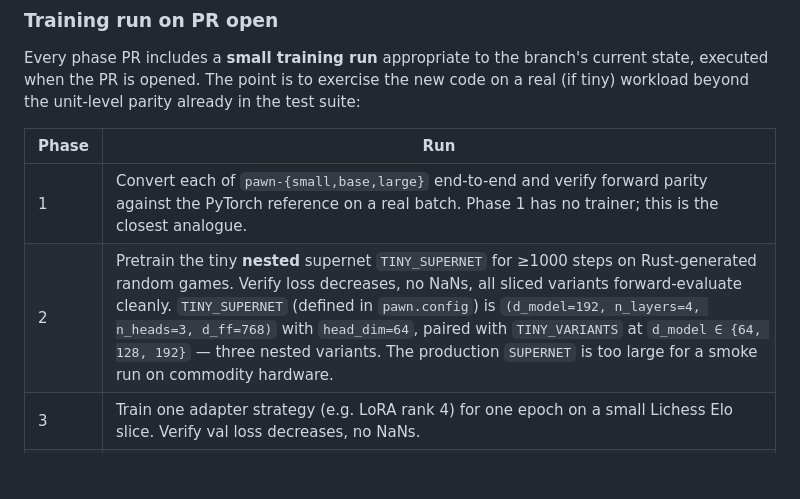
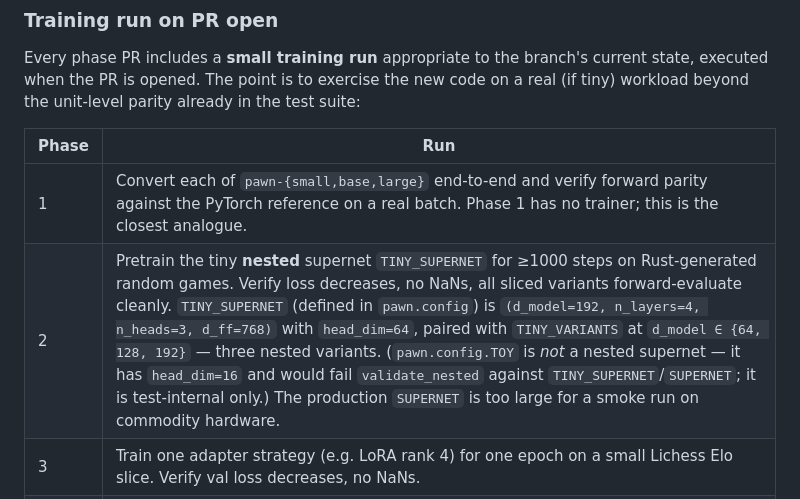
Before and after one commit to thomas-schweich/PAWN, a Markdown page: docs/jax-migration.md, the part around the change. Drawn GitHub-style; blank space fills up the shorter version.

```diff
--- a/docs/jax-migration.md
+++ b/docs/jax-migration.md
@@ -526,7 +526,7 @@ unit-level parity already in the test suite:
 | Phase | Run |
 |---|---|
 | 1 | Convert each of `pawn-{small,base,large}` end-to-end and verify forward parity against the PyTorch reference on a real batch. Phase 1 has no trainer; this is the closest analogue. |
-| 2 | Pretrain the tiny **nested** supernet ``TINY_SUPERNET`` for ≥1000 steps on Rust-generated random games. Verify loss decreases, no NaNs, all sliced variants forward-evaluate cleanly. ``TINY_SUPERNET`` (defined in ``pawn.config``) is ``(d_model=192, n_layers=4, n_heads=3, d_ff=768)`` with ``head_dim=64``, paired with ``TINY_VARIANTS`` at ``d_model ∈ {64, 128, 192}`` — three nested variants. The production ``SUPERNET`` is too large for a smoke run on commodity hardware. |
+| 2 | Pretrain the tiny **nested** supernet ``TINY_SUPERNET`` for ≥1000 steps on Rust-generated random games. Verify loss decreases, no NaNs, all sliced variants forward-evaluate cleanly. ``TINY_SUPERNET`` (defined in ``pawn.config``) is ``(d_model=192, n_layers=4, n_heads=3, d_ff=768)`` with ``head_dim=64``, paired with ``TINY_VARIANTS`` at ``d_model ∈ {64, 128, 192}`` — three nested variants. (``pawn.config.TOY`` is *not* a nested supernet — it has ``head_dim=16`` and would fail ``validate_nested`` against ``TINY_SUPERNET``/``SUPERNET``; it is test-internal only.) The production ``SUPERNET`` is too large for a smoke run on commodity hardware. |
 | 3 | Train one adapter strategy (e.g. LoRA rank 4) for one epoch on a small Lichess Elo slice. Verify val loss decreases, no NaNs. |
 | 4 | Run a probe + move-accuracy eval (the ported JAX `eval_suite`) on a converted / published checkpoint. Numbers within tolerance of the PyTorch reference. |
 
```
Also changed, not shown: CLAUDE.md (+5 -3 lines).
